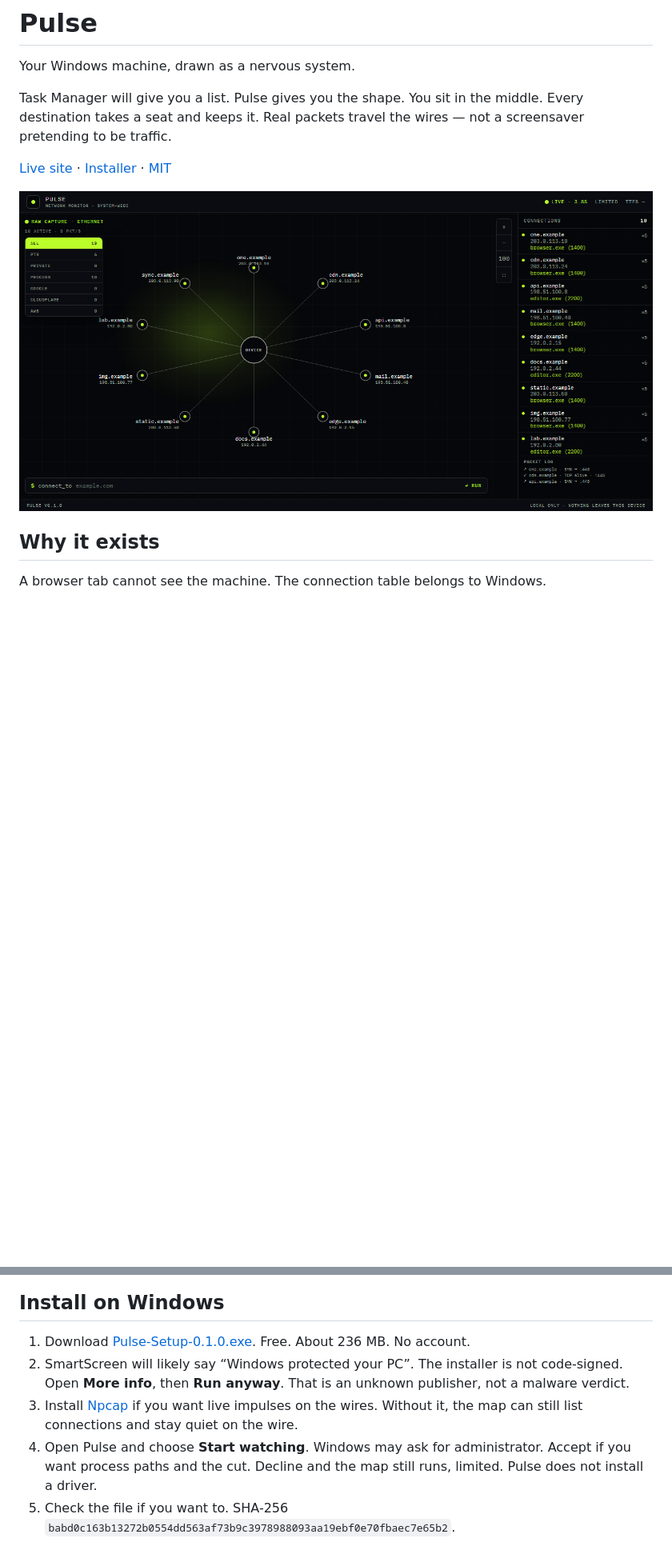
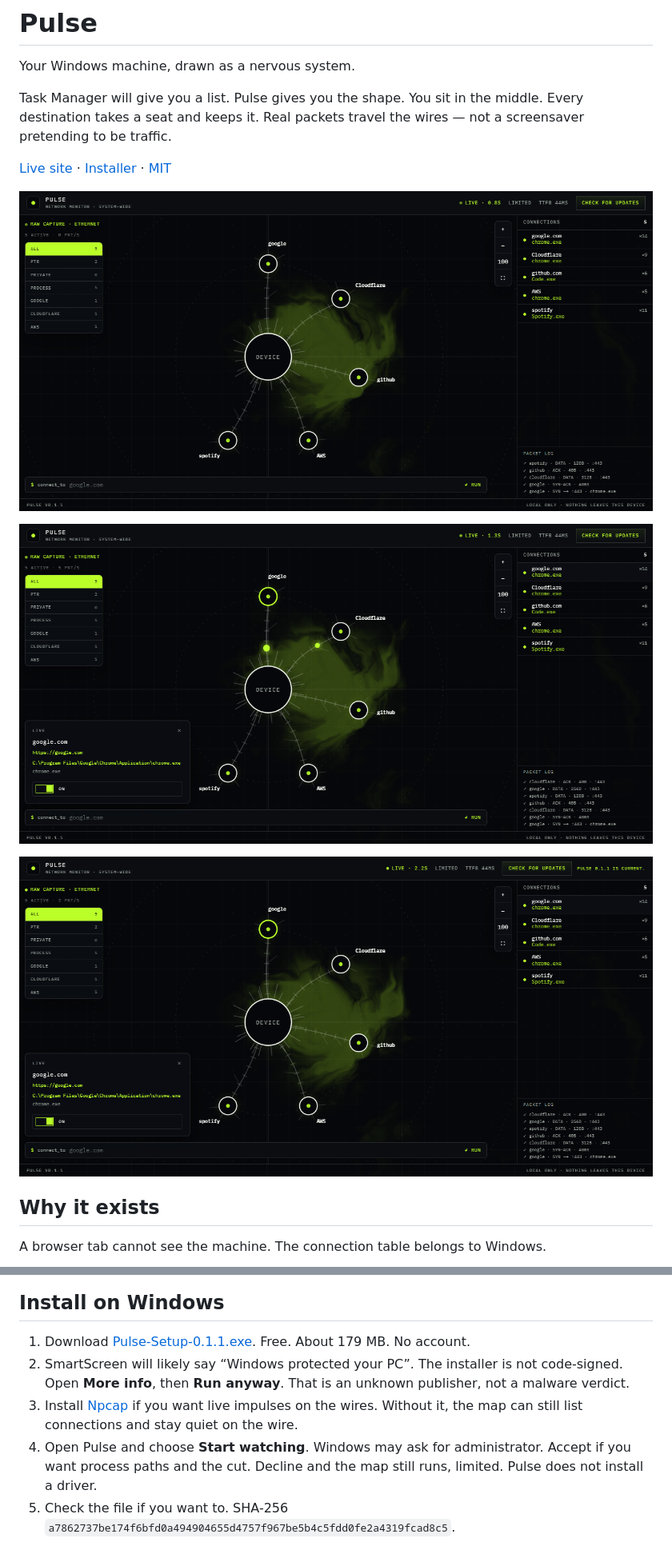
Before and after one commit to spookyambassador98/pulse, a Markdown page: README.md, 2 parts joined by grey strips. Shown at 80% size. Drawn GitHub-style; pictures changed too: docs/screenshots/inspect.png (added), docs/screenshots/monitor.png, docs/screenshots/update.png (added); blank space fills up the shorter version.

Commit message:
Add an in-app updater and keep published map photos free of local addresses.
Co-authored-by: Cursor <cursoragent@cursor.com>

```diff
--- a/README.md
+++ b/README.md
@@ -8,5 +8,9 @@ Task Manager will give you a list. Pulse gives you the shape. You sit in the mid
 
 ![The Pulse window. The device in the center, live destinations around it.](docs/screenshots/monitor.png)
+
+![Click a node. Name, path, and the cut switch. No local addresses.](docs/screenshots/inspect.png)
+
+![Check for updates sits in the app header and installs from GitHub.](docs/screenshots/update.png)
 
 ## Why it exists
 
@@ -32,11 +36,11 @@ That is why the map is not a web demo.
 
 ## Install on Windows
 
-1. Download [Pulse-Setup-0.1.0.exe](https://github.com/spookyambassador98/pulse/releases/latest/download/Pulse-Setup-0.1.0.exe). Free. About 236 MB. No account.
+1. Download [Pulse-Setup-0.1.1.exe](https://github.com/spookyambassador98/pulse/releases/latest/download/Pulse-Setup-0.1.1.exe). Free. About 179 MB. No account.
 2. SmartScreen will likely say “Windows protected your PC”. The installer is not code-signed. Open **More info**, then **Run anyway**. That is an unknown publisher, not a malware verdict.
 3. Install [Npcap](https://npcap.com/#download) if you want live impulses on the wires. Without it, the map can still list connections and stay quiet on the wire.
 4. Open Pulse and choose **Start watching**. Windows may ask for administrator. Accept if you want process paths and the cut. Decline and the map still runs, limited. Pulse does not install a driver.
-5. Check the file if you want to. SHA-256 `babd0c163b13272b0554dd563af73b9c3978988093aa19ebf0e70fbaec7e65b2`.
+5. Check the file if you want to. SHA-256 `a7862737be174f6bfd0a494904655d4757f967be5b4c5fdd0fe2a4319fcad8c5`.
 
 ![What Windows will ask, and why.](docs/screenshots/windows.png)
 
```
Also changed, not shown: other parts of README.md (+2 -1 lines), docs/screenshots/consent.png (added), 15 other files.
